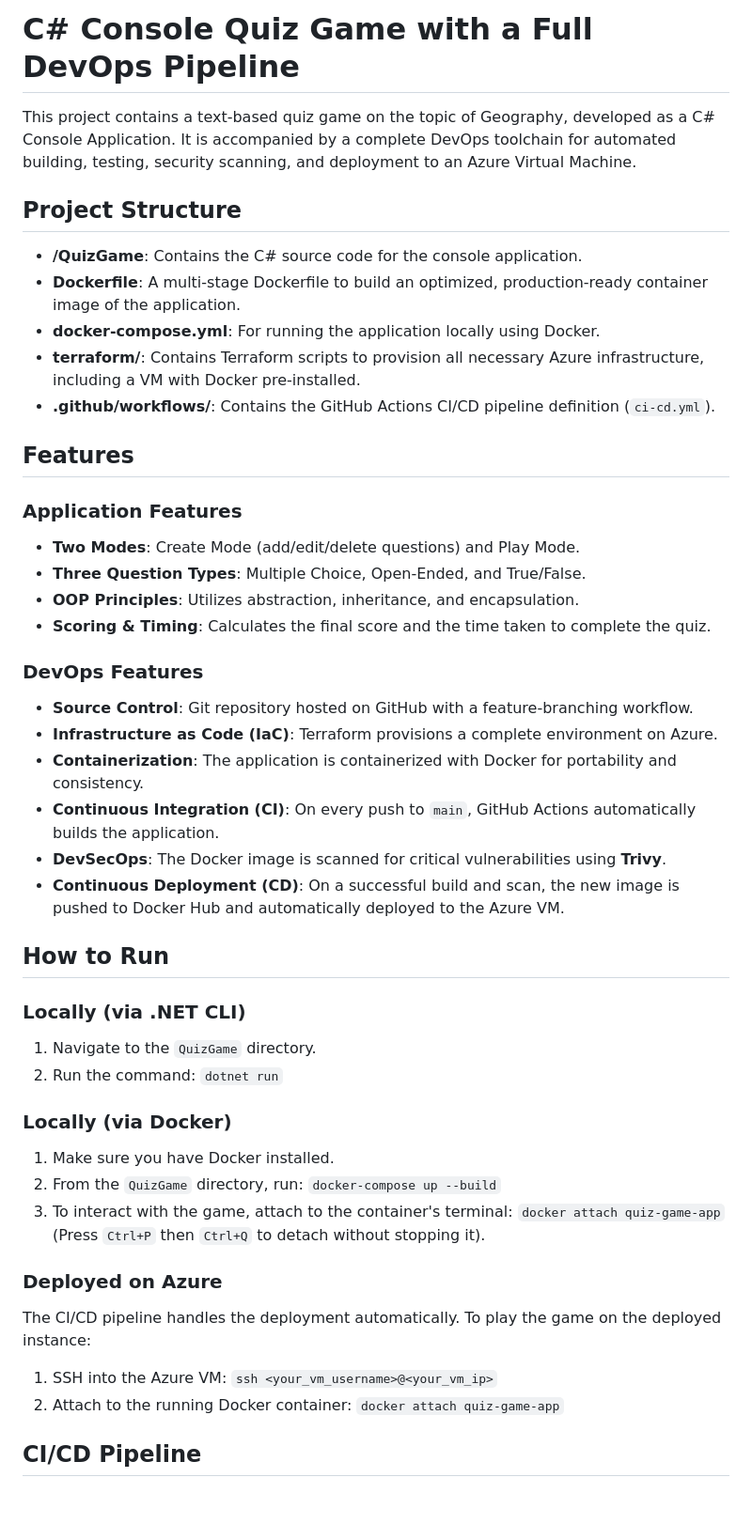
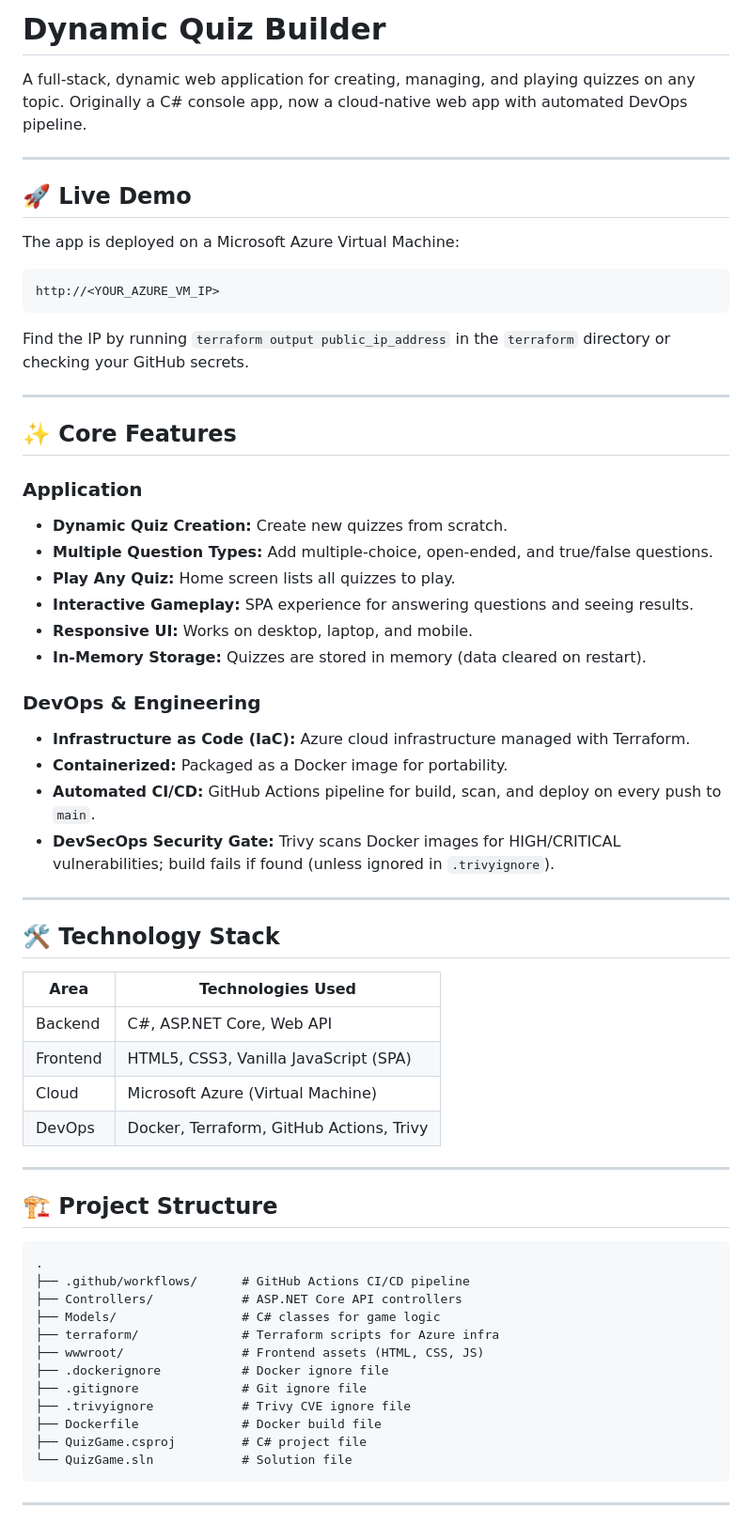
Before and after one commit to shane-kanyi/QuizGame, a Markdown page: README.md, the part around one of its changes. Shown at 94% size. Rendered like a GitHub page; blank space fills up the shorter version.

````diff
--- a/README.md
+++ b/README.md
@@ -1,46 +1,60 @@
-# C# Console Quiz Game with a Full DevOps Pipeline
+# Dynamic Quiz Builder
 
-This project contains a text-based quiz game on the topic of Geography, developed as a C# Console Application. It is accompanied by a complete DevOps toolchain for automated building, testing, security scanning, and deployment to an Azure Virtual Machine.
+A full-stack, dynamic web application for creating, managing, and playing quizzes on any topic. Originally a C# console app, now a cloud-native web app with automated DevOps pipeline.
 
-## Project Structure
+---
 
-- **/QuizGame**: Contains the C# source code for the console application.
-- **Dockerfile**: A multi-stage Dockerfile to build an optimized, production-ready container image of the application.
-- **docker-compose.yml**: For running the application locally using Docker.
-- **terraform/**: Contains Terraform scripts to provision all necessary Azure infrastructure, including a VM with Docker pre-installed.
-- **.github/workflows/**: Contains the GitHub Actions CI/CD pipeline definition (`ci-cd.yml`).
+## 🚀 Live Demo
+The app is deployed on a Microsoft Azure Virtual Machine:
+```
+http://<YOUR_AZURE_VM_IP>
+```
+Find the IP by running `terraform output public_ip_address` in the `terraform` directory or checking your GitHub secrets.
 
-## Features
+---
 
-### Application Features
-- **Two Modes**: Create Mode (add/edit/delete questions) and Play Mode.
-- **Three Question Types**: Multiple Choice, Open-Ended, and True/False.
-- **OOP Principles**: Utilizes abstraction, inheritance, and encapsulation.
-- **Scoring & Timing**: Calculates the final score and the time taken to complete the quiz.
+## ✨ Core Features
+### Application
+- **Dynamic Quiz Creation:** Create new quizzes from scratch.
+- **Multiple Question Types:** Add multiple-choice, open-ended, and true/false questions.
+- **Play Any Quiz:** Home screen lists all quizzes to play.
+- **Interactive Gameplay:** SPA experience for answering questions and seeing results.
+- **Responsive UI:** Works on desktop, laptop, and mobile.
+- **In-Memory Storage:** Quizzes are stored in memory (data cleared on restart).
 
-### DevOps Features
-- **Source Control**: Git repository hosted on GitHub with a feature-branching workflow.
-- **Infrastructure as Code (IaC)**: Terraform provisions a complete environment on Azure.
-- **Containerization**: The application is containerized with Docker for portability and consistency.
-- **Continuous Integration (CI)**: On every push to `main`, GitHub Actions automatically builds the application.
-- **DevSecOps**: The Docker image is scanned for critical vulnerabilities using **Trivy**.
-- **Continuous Deployment (CD)**: On a successful build and scan, the new image is pushed to Docker Hub and automatically deployed to the Azure VM.
+### DevOps & Engineering
+- **Infrastructure as Code (IaC):** Azure cloud infrastructure managed with Terraform.
+- **Containerized:** Packaged as a Docker image for portability.
+- **Automated CI/CD:** GitHub Actions pipeline for build, scan, and deploy on every push to `main`.
+- **DevSecOps Security Gate:** Trivy scans Docker images for HIGH/CRITICAL vulnerabilities; build fails if found (unless ignored in `.trivyignore`).
 
-## How to Run
+---
 
-### Locally (via .NET CLI)
-1. Navigate to the `QuizGame` directory.
-2. Run the command: `dotnet run`
+## 🛠️ Technology Stack
+| Area      | Technologies Used                        |
+|-----------|------------------------------------------|
+| Backend   | C#, ASP.NET Core, Web API                |
+| Frontend  | HTML5, CSS3, Vanilla JavaScript (SPA)    |
+| Cloud     | Microsoft Azure (Virtual Machine)        |
+| DevOps    | Docker, Terraform, GitHub Actions, Trivy |
 
-### Locally (via Docker)
-1. Make sure you have Docker installed.
-2. From the `QuizGame` directory, run: `docker-compose up --build`
-3. To interact with the game, attach to the container's terminal: `docker attach quiz-game-app` (Press `Ctrl+P` then `Ctrl+Q` to detach without stopping it).
+---
 
-### Deployed on Azure
-The CI/CD pipeline handles the deployment automatically. To play the game on the deployed instance:
-1. SSH into the Azure VM: `ssh <your_vm_username>@<your_vm_ip>`
-2. Attach to the running Docker container: `docker attach quiz-game-app`
+## 🏗️ Project Structure
+```
+.
+├── .github/workflows/      # GitHub Actions CI/CD pipeline
+├── Controllers/            # ASP.NET Core API controllers
+├── Models/                 # C# classes for game logic
+├── terraform/              # Terraform scripts for Azure infra
+├── wwwroot/                # Frontend assets (HTML, CSS, JS)
+├── .dockerignore           # Docker ignore file
+├── .gitignore              # Git ignore file
+├── .trivyignore            # Trivy CVE ignore file
+├── Dockerfile              # Docker build file
+├── QuizGame.csproj         # C# project file
+└── QuizGame.sln            # Solution file
+```
 
-## CI/CD Pipeline
+---
 
````
Also changed, not shown: other parts of README.md (+37 -9 lines).
